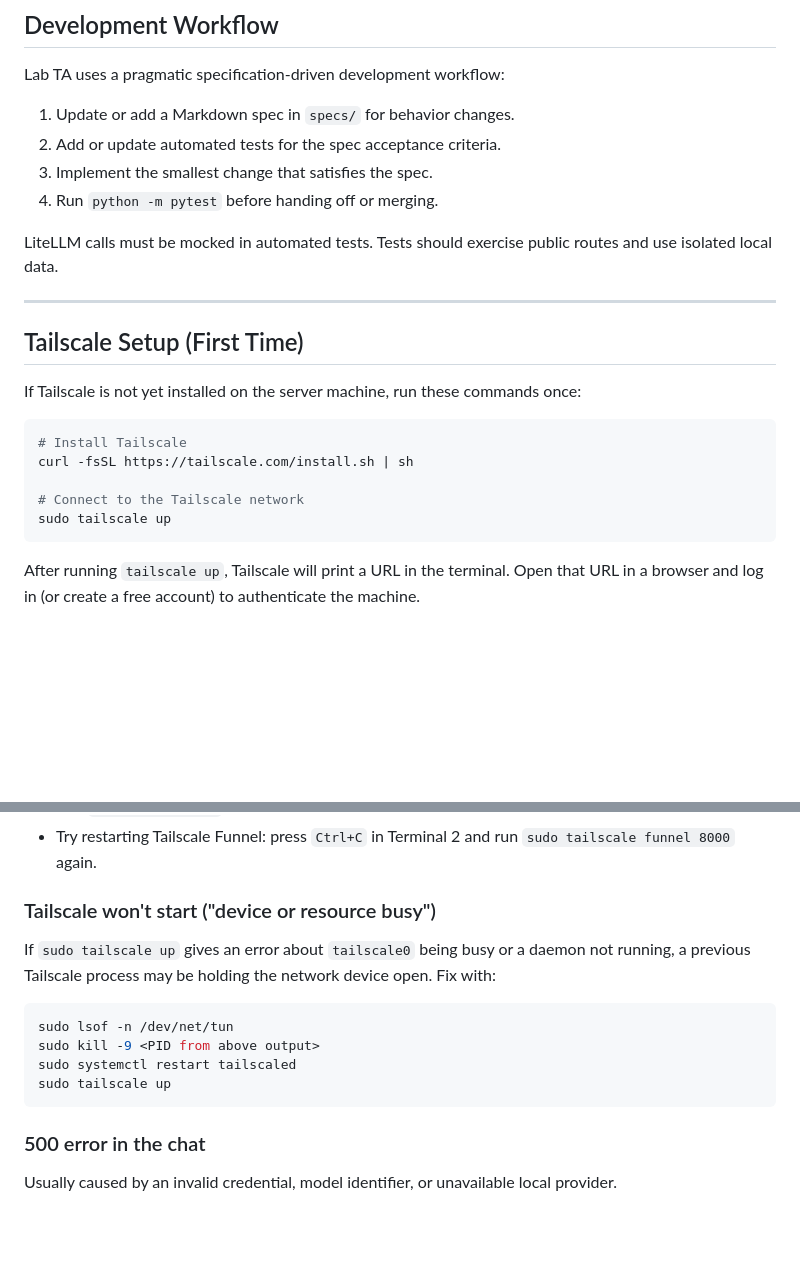
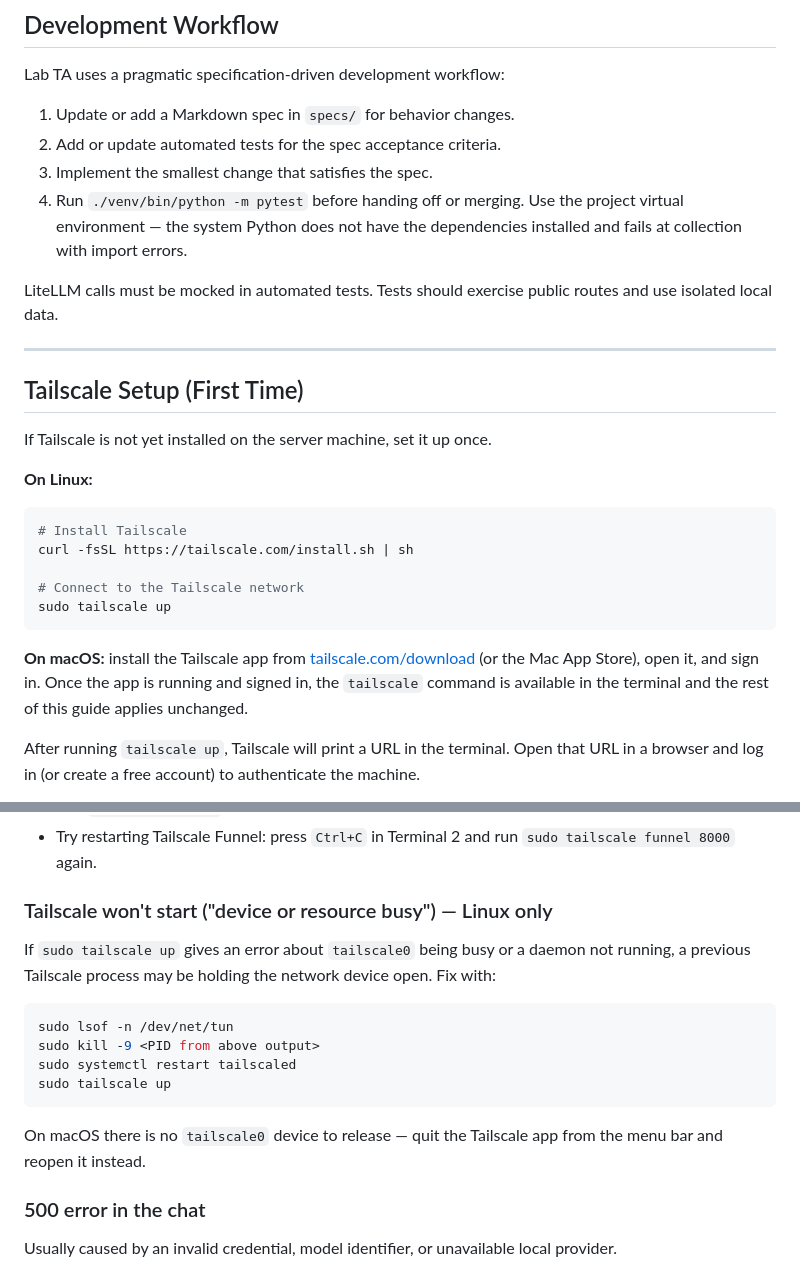
Before and after one commit to Boika-Lab/lab-ta, a Markdown page: README.md, 2 parts joined by grey strips. GitHub-like rendering; blank space fills up the shorter version.

````diff
--- a/README.md
+++ b/README.md
@@ -397,7 +428,9 @@ Lab TA uses a pragmatic specification-driven development workflow:
 1. Update or add a Markdown spec in `specs/` for behavior changes.
 2. Add or update automated tests for the spec acceptance criteria.
 3. Implement the smallest change that satisfies the spec.
-4. Run `python -m pytest` before handing off or merging.
+4. Run `./venv/bin/python -m pytest` before handing off or merging. Use the
+   project virtual environment — the system Python does not have the
+   dependencies installed and fails at collection with import errors.
 
 LiteLLM calls must be mocked in automated tests. Tests should exercise public
 routes and use isolated local data.
@@ -406,7 +439,9 @@ routes and use isolated local data.
 
 ## Tailscale Setup (First Time)
 
-If Tailscale is not yet installed on the server machine, run these commands once:
+If Tailscale is not yet installed on the server machine, set it up once.
+
+**On Linux:**
 
 ```bash
 # Install Tailscale
@@ -415,6 +450,12 @@ curl -fsSL https://tailscale.com/install.sh | sh
 # Connect to the Tailscale network
 sudo tailscale up
 ```
+
+**On macOS:** install the Tailscale app from
+[tailscale.com/download](https://tailscale.com/download) (or the Mac App Store),
+open it, and sign in. Once the app is running and signed in, the `tailscale`
+command is available in the terminal and the rest of this guide applies
+unchanged.
 
 After running `tailscale up`, Tailscale will print a URL in the terminal. Open that URL in a browser and log in (or create a free account) to authenticate the machine.
 
@@ -443,7 +484,7 @@ sudo tailscale funnel 8000
 - Run `tailscale status` in a third terminal to verify the machine is connected to the Tailscale network.
 - Try restarting Tailscale Funnel: press `Ctrl+C` in Terminal 2 and run `sudo tailscale funnel 8000` again.
 
-### Tailscale won't start ("device or resource busy")
+### Tailscale won't start ("device or resource busy") — Linux only
 
 If `sudo tailscale up` gives an error about `tailscale0` being busy or a daemon not running, a previous Tailscale process may be holding the network device open. Fix with:
 
@@ -453,6 +494,9 @@ sudo kill -9 <PID from above output>
 sudo systemctl restart tailscaled
 sudo tailscale up
 ```
+
+On macOS there is no `tailscale0` device to release — quit the Tailscale app
+from the menu bar and reopen it instead.
 
 ### 500 error in the chat
 
````
Also changed, not shown: other parts of README.md (+46 -15 lines).
